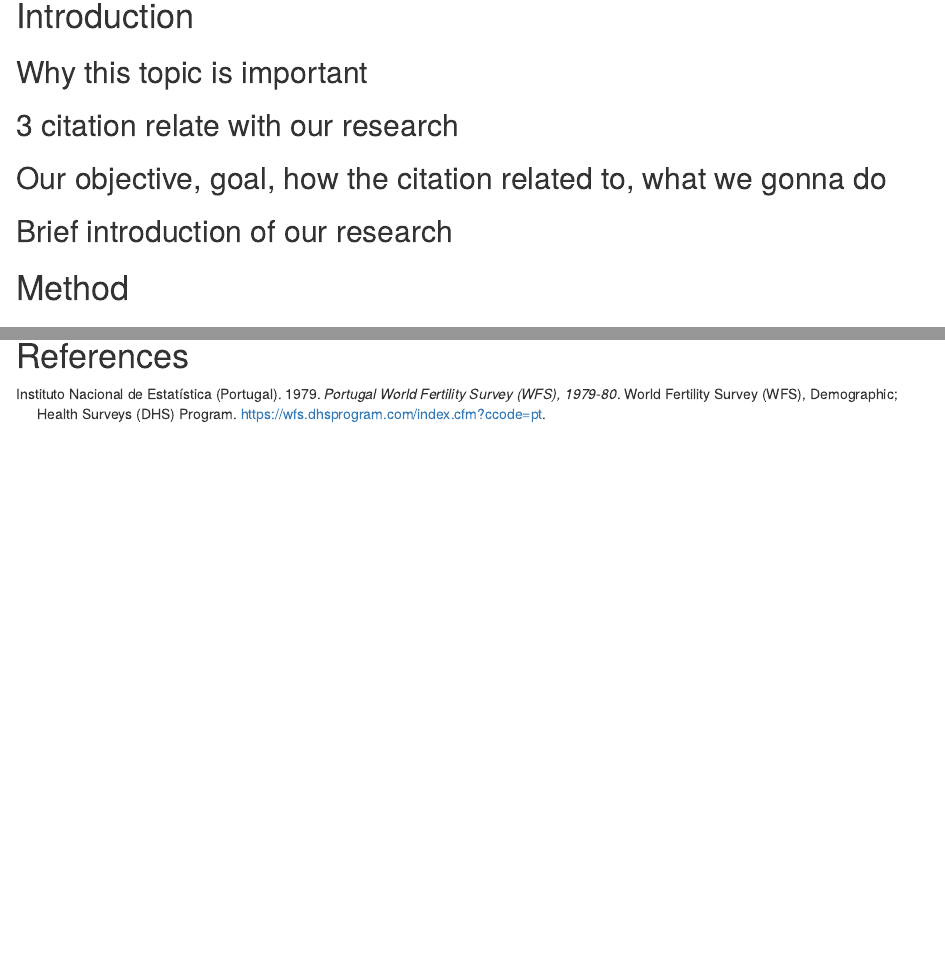
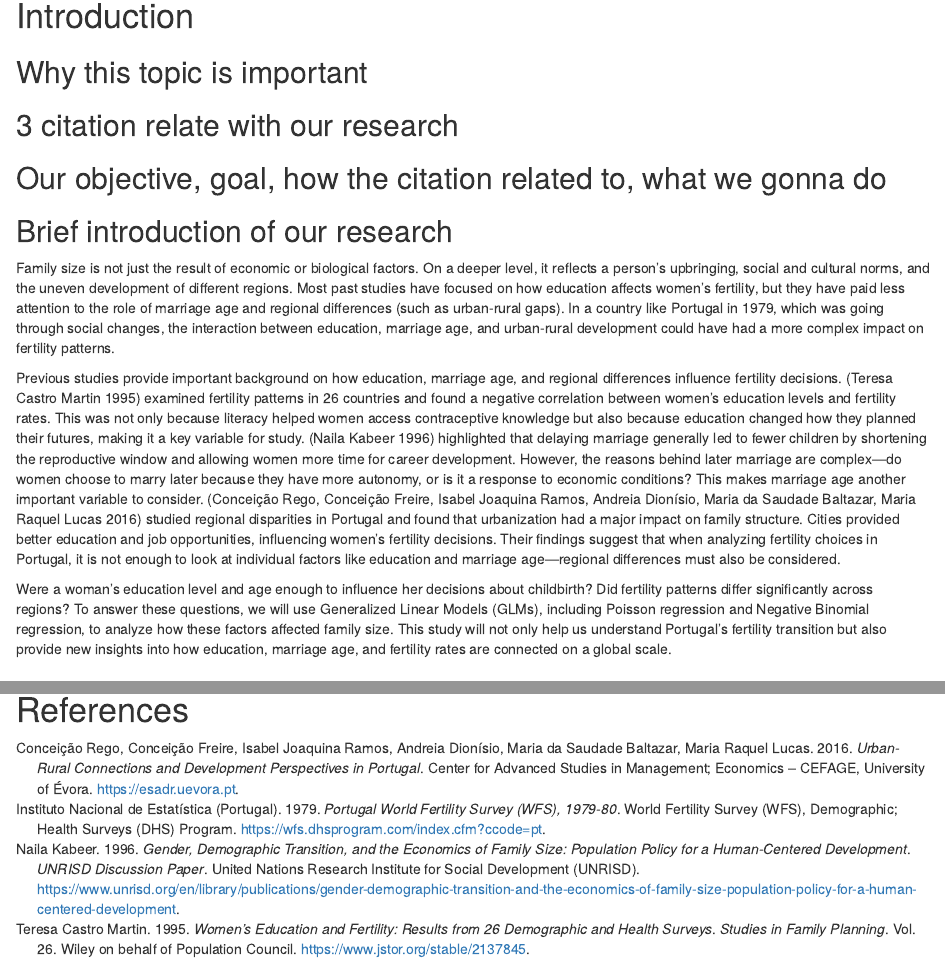
Before and after one commit to Jie-jiao05/Family_Size, an R Markdown document (Paper/Paper.Rmd): the page in a window 1100 px wide, from 340 px down, and a second part further down, joined at a grey line. Rendered offline with R 4.5, knitr and Pandoc, with nearby package versions.

Commit message:
update intro

```diff
--- a/Paper/Paper.Rmd
+++ b/Paper/Paper.Rmd
@@ -54,7 +54,11 @@ model<-read.csv("~/Family_Size/Data/model.csv")
 ## 3 citation relate with our research
 ## Our objective, goal, how the citation related to, what we gonna do
 ## Brief introduction of our research
+Family size is not just the result of economic or biological factors. On a deeper level, it reflects a person’s upbringing, social and cultural norms, and the uneven development of different regions. Most past studies have focused on how education affects women’s fertility, but they have paid less attention to the role of marriage age and regional differences (such as urban-rural gaps). In a country like Portugal in 1979, which was going through social changes, the interaction between education, marriage age, and urban-rural development could have had a more complex impact on fertility patterns.
 
+Previous studies provide important background on how education, marriage age, and regional differences influence fertility decisions. [@Martin1995] examined fertility patterns in 26 countries and found a negative correlation between women's education levels and fertility rates. This was not only because literacy helped women access contraceptive knowledge but also because education changed how they planned their futures, making it a key variable for study. [@Kabeer1996] highlighted that delaying marriage generally led to fewer children by shortening the reproductive window and allowing women more time for career development. However, the reasons behind later marriage are complex—do women choose to marry later because they have more autonomy, or is it a response to economic conditions? This makes marriage age another important variable to consider. [@Rego2016] studied regional disparities in Portugal and found that urbanization had a major impact on family structure. Cities provided better education and job opportunities, influencing women’s fertility decisions. Their findings suggest that when analyzing fertility choices in Portugal, it is not enough to look at individual factors like education and marriage age—regional differences must also be considered.
+
+Were a woman's education level and age enough to influence her decisions about childbirth? Did fertility patterns differ significantly across regions? To answer these questions, we will use Generalized Linear Models (GLMs), including Poisson regression and Negative Binomial regression, to analyze how these factors affected family size. This study will not only help us understand Portugal’s fertility transition but also provide new insights into how education, marriage age, and fertility rates are connected on a global scale.
 
 # Method
 ## Use GLM, possion,   (reason), what is x how to interoperate
```
